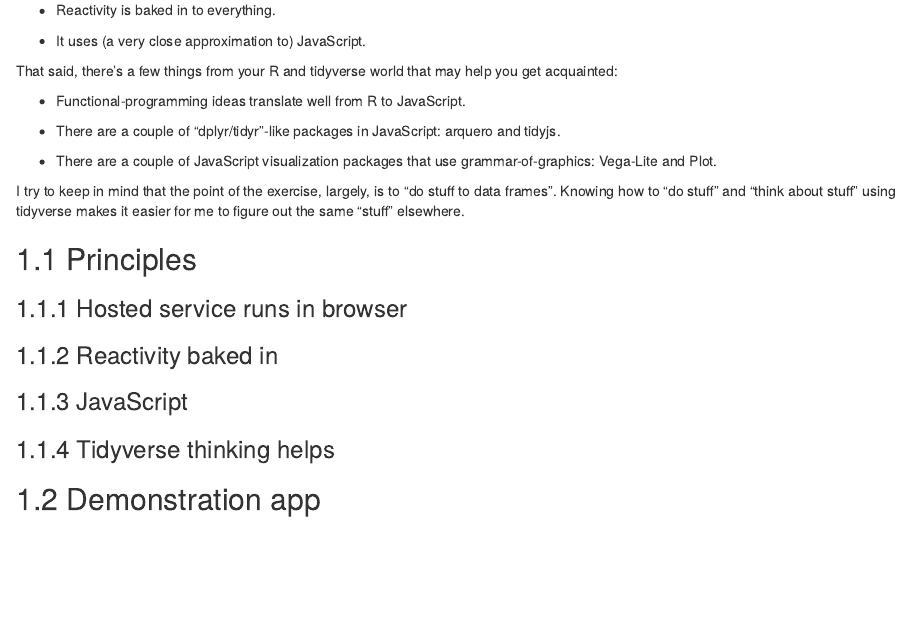
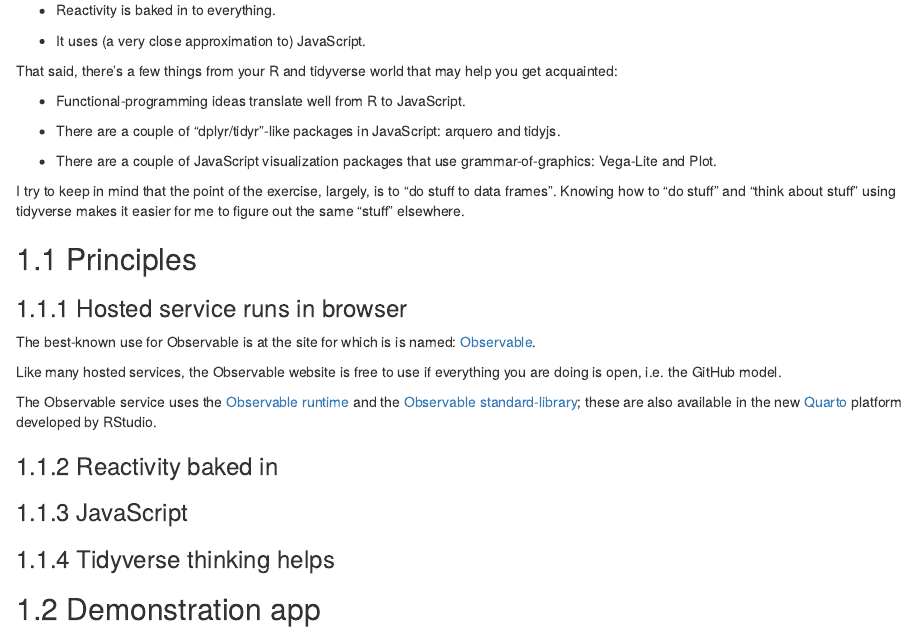
Before and after one commit to ijlyttle/reactivity-three-ways-book, an R Markdown document (03-observable.Rmd): the page in a window 1100 px wide, from 160 px down. Rendered offline with R 4.5, knitr and Pandoc, with nearby package versions; drawn as R Markdown's standard HTML page in place of the format the file asks for.

Commit message:
begin observable

```diff
--- a/03-observable.Rmd
+++ b/03-observable.Rmd
@@ -25,6 +25,12 @@
 
 ### Hosted service runs in browser
 
+The best-known use for Observable is at the site for which is is named: [Observable](https://observablehq.com/).
+
+Like many hosted services, the Observable website is free to use if everything you are doing is open, i.e. the GitHub model.
+
+The Observable service uses the [Observable runtime](https://github.com/observablehq/runtime) and the [Observable standard-library](https://github.com/observablehq/stdlib); these are also available in the new [Quarto](https://quarto.org/) platform developed by RStudio.
+
 ### Reactivity baked in
 
 ### JavaScript
```
